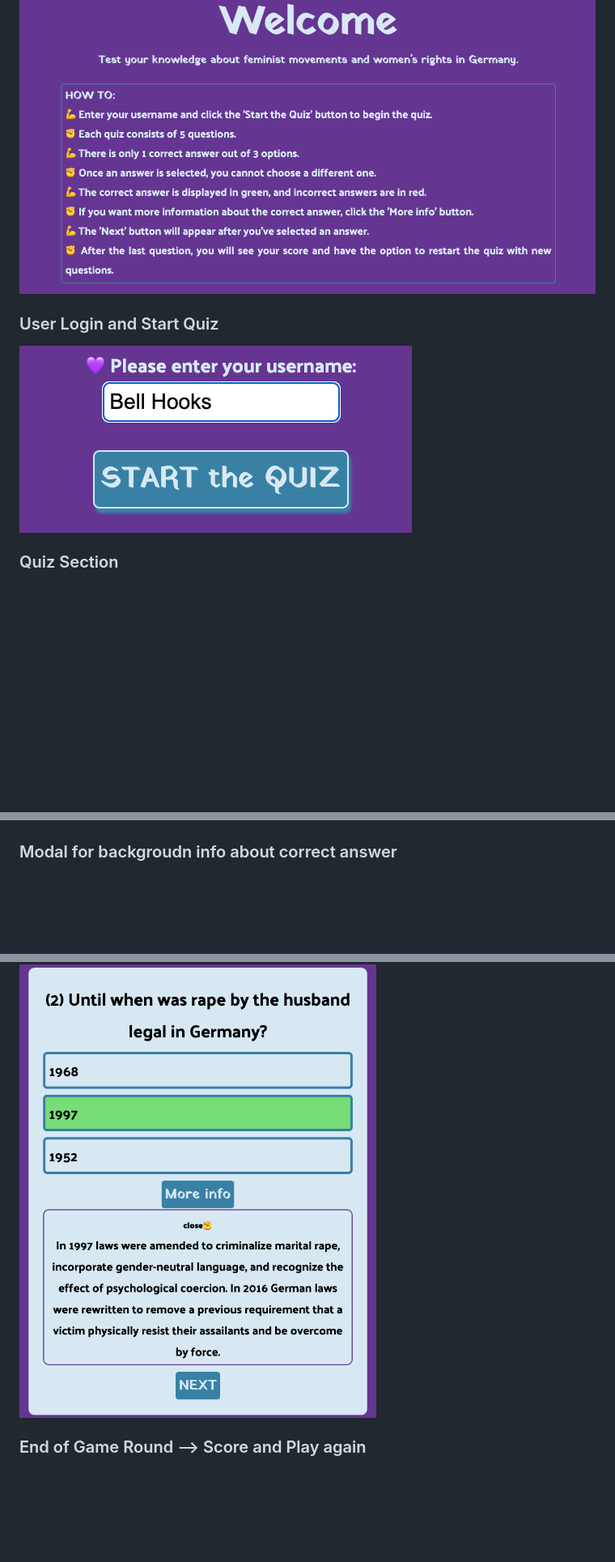
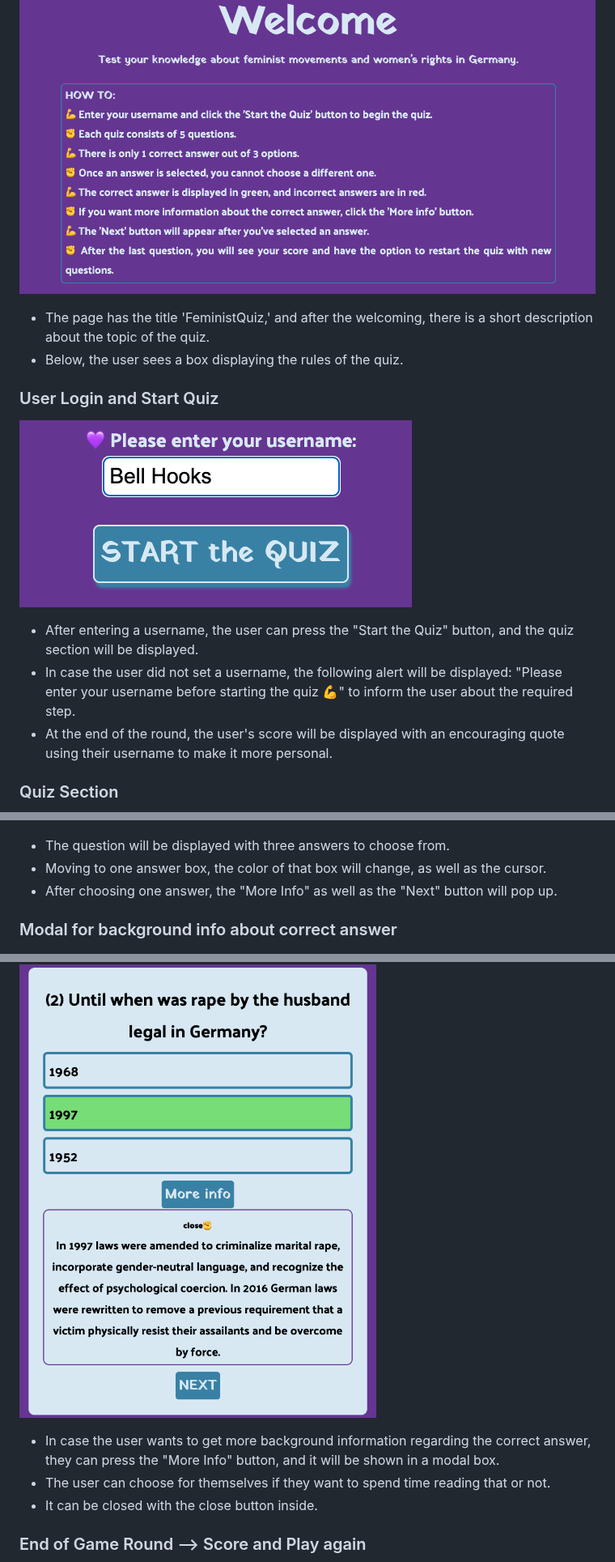
Before and after one commit to zabokaa/FeminismQuiz, a Markdown page: README.md, 3 parts joined by grey strips. Shown at 81% size. GitHub-like rendering; blank space fills up the shorter version.

Commit message:
add content to key features ReadMe

```diff
--- a/README.md
+++ b/README.md
@@ -43,17 +43,32 @@ Feminism Quiz is an educational and informative site with questions about the hi
 
   ![intro](./assets/img/intro.png)
 
+- The page has the title 'FeministQuiz,' and after the welcoming, there is a short description about the topic of the quiz.
+- Below, the user sees a box displaying the rules of the quiz.
+
 ### User Login and Start Quiz
 
   ![username](./assets/img/startQuiz.png)
+
+- After entering a username, the user can press the "Start the Quiz" button, and the quiz section will be displayed.
+- In case the user did not set a username, the following alert will be displayed: "Please enter your username before starting the quiz 💪" to inform the user about the required step.
+- At the end of the round, the user's score will be displayed with an encouraging quote using their username to make it more personal.
 
 ### Quiz Section
 
   ![quizValidation](./assets/img/questionIncorrect.png)
 
-### Modal for backgroudn info about correct answer
+- The question will be displayed with three answers to choose from.
+- Moving to one answer box, the color of that box will change, as well as the cursor.
+- After choosing one answer, the "More Info" as well as the "Next" button will pop up.
+
+### Modal for background info about correct answer
 
   ![modal](./assets/img/modal.png)
+
+- In case the user wants to get more background information regarding the correct answer, they can press the "More Info" button, and it will be shown in a modal box.
+- The user can choose for themselves if they want to spend time reading that or not.
+- It can be closed with the close button inside.
 
 ### End of Game Round --> Score and Play again
 
```
Also changed, not shown: other parts of README.md (+5 -0 lines).
